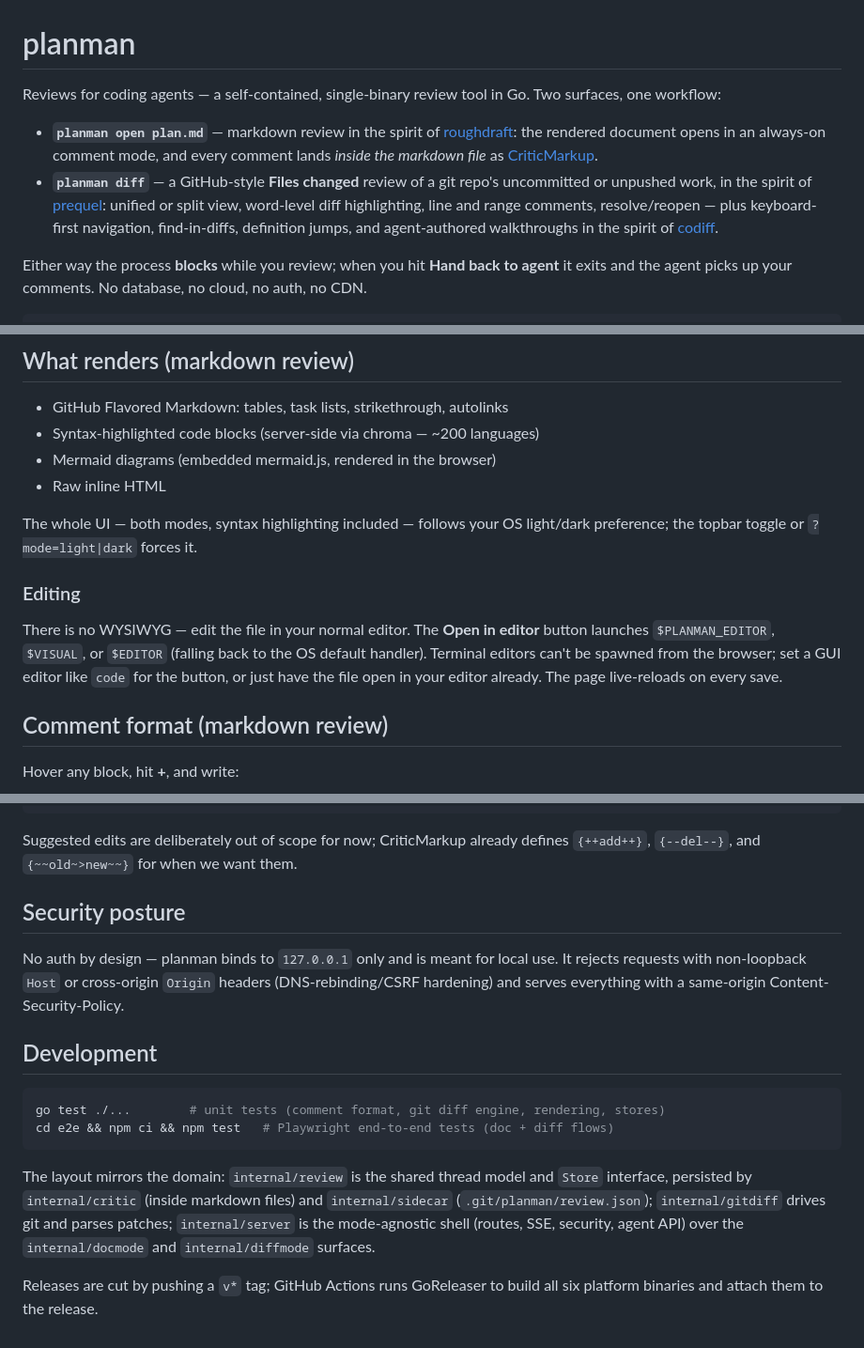
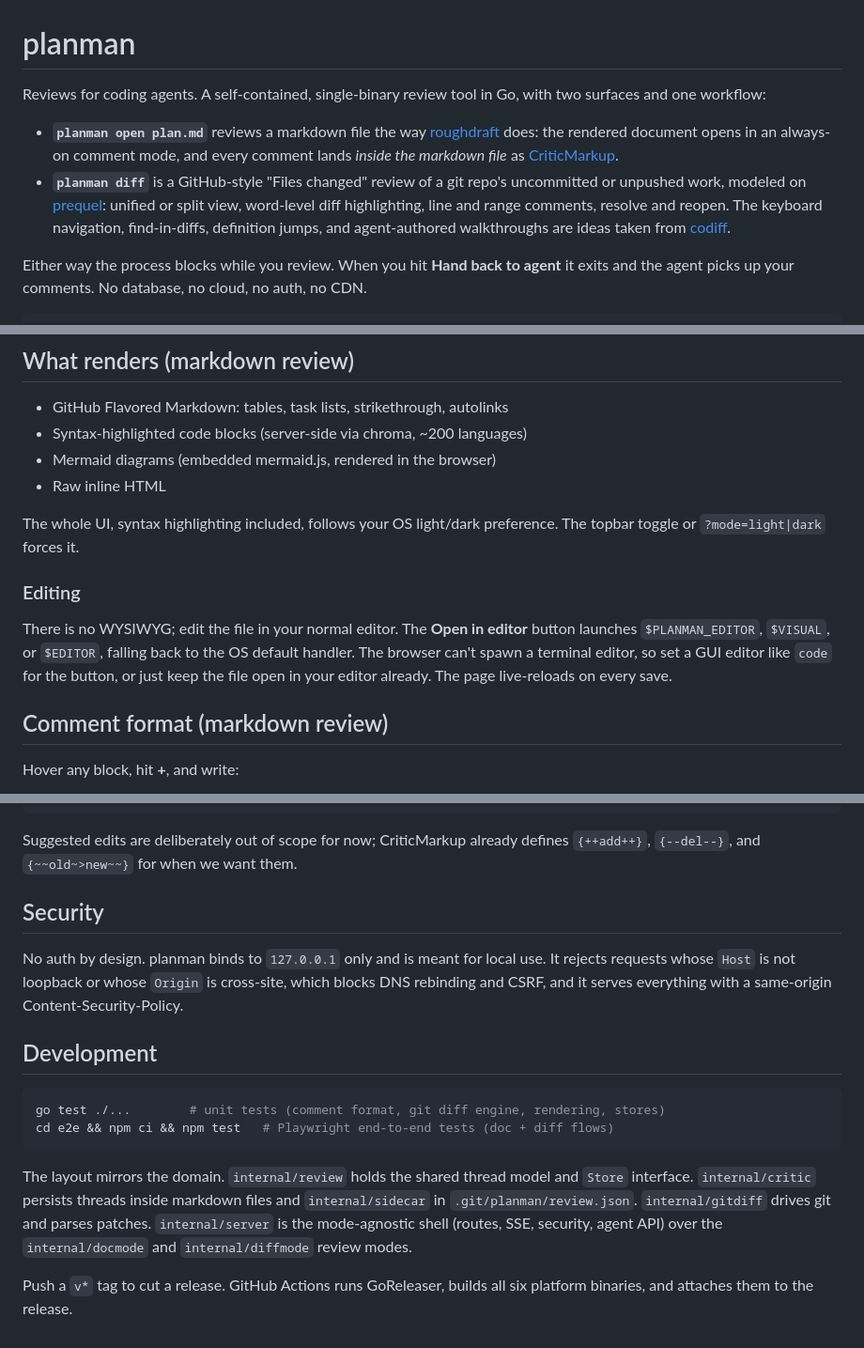
Before and after one commit to olmesm/planman, a Markdown page: README.md, 3 parts joined by grey strips. Shown at 94% size. Rendered like a GitHub page.

````diff
--- a/README.md
+++ b/README.md
@@ -1,21 +1,21 @@
 # planman
 
-Reviews for coding agents — a self-contained, single-binary review tool
-in Go. Two surfaces, one workflow:
+Reviews for coding agents. A self-contained, single-binary review tool
+in Go, with two surfaces and one workflow:
 
-- **`planman open plan.md`** — markdown review in the spirit of
-  [roughdraft](https://roughdraft.md): the rendered document opens in an
-  always-on comment mode, and every comment lands *inside the markdown
-  file* as [CriticMarkup](https://github.com/CriticMarkup/CriticMarkup-toolkit).
-- **`planman diff`** — a GitHub-style **Files changed** review of a git
-  repo's uncommitted or unpushed work, in the spirit of
+- **`planman open plan.md`** reviews a markdown file the way
+  [roughdraft](https://roughdraft.md) does: the rendered document opens
+  in an always-on comment mode, and every comment lands *inside the
+  markdown file* as [CriticMarkup](https://github.com/CriticMarkup/CriticMarkup-toolkit).
+- **`planman diff`** is a GitHub-style "Files changed" review of a git
+  repo's uncommitted or unpushed work, modeled on
   [prequel](https://github.com/mdesjardins/prequel): unified or split
-  view, word-level diff highlighting, line and range comments,
-  resolve/reopen — plus keyboard-first navigation, find-in-diffs,
-  definition jumps, and agent-authored walkthroughs in the spirit of
+  view, word-level diff highlighting, line and range comments, resolve
+  and reopen. The keyboard navigation, find-in-diffs, definition jumps,
+  and agent-authored walkthroughs are ideas taken from
   [codiff](https://github.com/nkzw-tech/codiff).
 
-Either way the process **blocks** while you review; when you hit
+Either way the process blocks while you review. When you hit
 **Hand back to agent** it exits and the agent picks up your comments.
 No database, no cloud, no auth, no CDN.
 
@@ -187,21 +189,21 @@ POST  /api/comments/{id}/reply    ← {"author":"agent","text":"..."}
 ## What renders (markdown review)
 
 - GitHub Flavored Markdown: tables, task lists, strikethrough, autolinks
-- Syntax-highlighted code blocks (server-side via chroma — ~200 languages)
+- Syntax-highlighted code blocks (server-side via chroma, ~200 languages)
 - Mermaid diagrams (embedded mermaid.js, rendered in the browser)
 - Raw inline HTML
 
-The whole UI — both modes, syntax highlighting included — follows your
-OS light/dark preference; the topbar toggle or `?mode=light|dark`
-forces it.
+The whole UI, syntax highlighting included, follows your OS light/dark
+preference. The topbar toggle or `?mode=light|dark` forces it.
 
 ### Editing
 
-There is no WYSIWYG — edit the file in your normal editor. The **Open in
-editor** button launches `$PLANMAN_EDITOR`, `$VISUAL`, or `$EDITOR` (falling
-back to the OS default handler). Terminal editors can't be spawned from the
-browser; set a GUI editor like `code` for the button, or just have the file
-open in your editor already. The page live-reloads on every save.
+There is no WYSIWYG; edit the file in your normal editor. The **Open in
+editor** button launches `$PLANMAN_EDITOR`, `$VISUAL`, or `$EDITOR`,
+falling back to the OS default handler. The browser can't spawn a
+terminal editor, so set a GUI editor like `code` for the button, or
+just keep the file open in your editor already. The page live-reloads
+on every save.
 
 ## Comment format (markdown review)
 
@@ -235,15 +237,16 @@ comments:
 -->
 ```
 
-Suggested edits are deliberately out of scope for now; CriticMarkup already
-defines `{++add++}`, `{--del--}`, and `{~~old~>new~~}` for when we want them.
+Suggested edits are deliberately out of scope for now; CriticMarkup
+already defines `{++add++}`, `{--del--}`, and `{~~old~>new~~}` for when
+we want them.
 
-## Security posture
+## Security
 
-No auth by design — planman binds to `127.0.0.1` only and is meant for local
-use. It rejects requests with non-loopback `Host` or cross-origin `Origin`
-headers (DNS-rebinding/CSRF hardening) and serves everything with a
-same-origin Content-Security-Policy.
+No auth by design. planman binds to `127.0.0.1` only and is meant for
+local use. It rejects requests whose `Host` is not loopback or whose
+`Origin` is cross-site, which blocks DNS rebinding and CSRF, and it
+serves everything with a same-origin Content-Security-Policy.
 
 ## Development
 
@@ -252,12 +255,13 @@ go test ./...        # unit tests (comment format, git diff engine, rendering, s
 cd e2e && npm ci && npm test   # Playwright end-to-end tests (doc + diff flows)
 ```
 
-The layout mirrors the domain: `internal/review` is the shared thread
-model and `Store` interface, persisted by `internal/critic` (inside
-markdown files) and `internal/sidecar` (`.git/planman/review.json`);
-`internal/gitdiff` drives git and parses patches; `internal/server` is
-the mode-agnostic shell (routes, SSE, security, agent API) over the
-`internal/docmode` and `internal/diffmode` surfaces.
+The layout mirrors the domain. `internal/review` holds the shared
+thread model and `Store` interface. `internal/critic` persists threads
+inside markdown files and `internal/sidecar` in
+`.git/planman/review.json`. `internal/gitdiff` drives git and parses
+patches. `internal/server` is the mode-agnostic shell (routes, SSE,
+security, agent API) over the `internal/docmode` and
+`internal/diffmode` review modes.
 
-Releases are cut by pushing a `v*` tag; GitHub Actions runs GoReleaser to
-build all six platform binaries and attach them to the release.
+Push a `v*` tag to cut a release. GitHub Actions runs GoReleaser,
+builds all six platform binaries, and attaches them to the release.
````
Also changed, not shown: other parts of README.md (+71 -69 lines), skills/planman/SKILL.md (+31 -30 lines).
